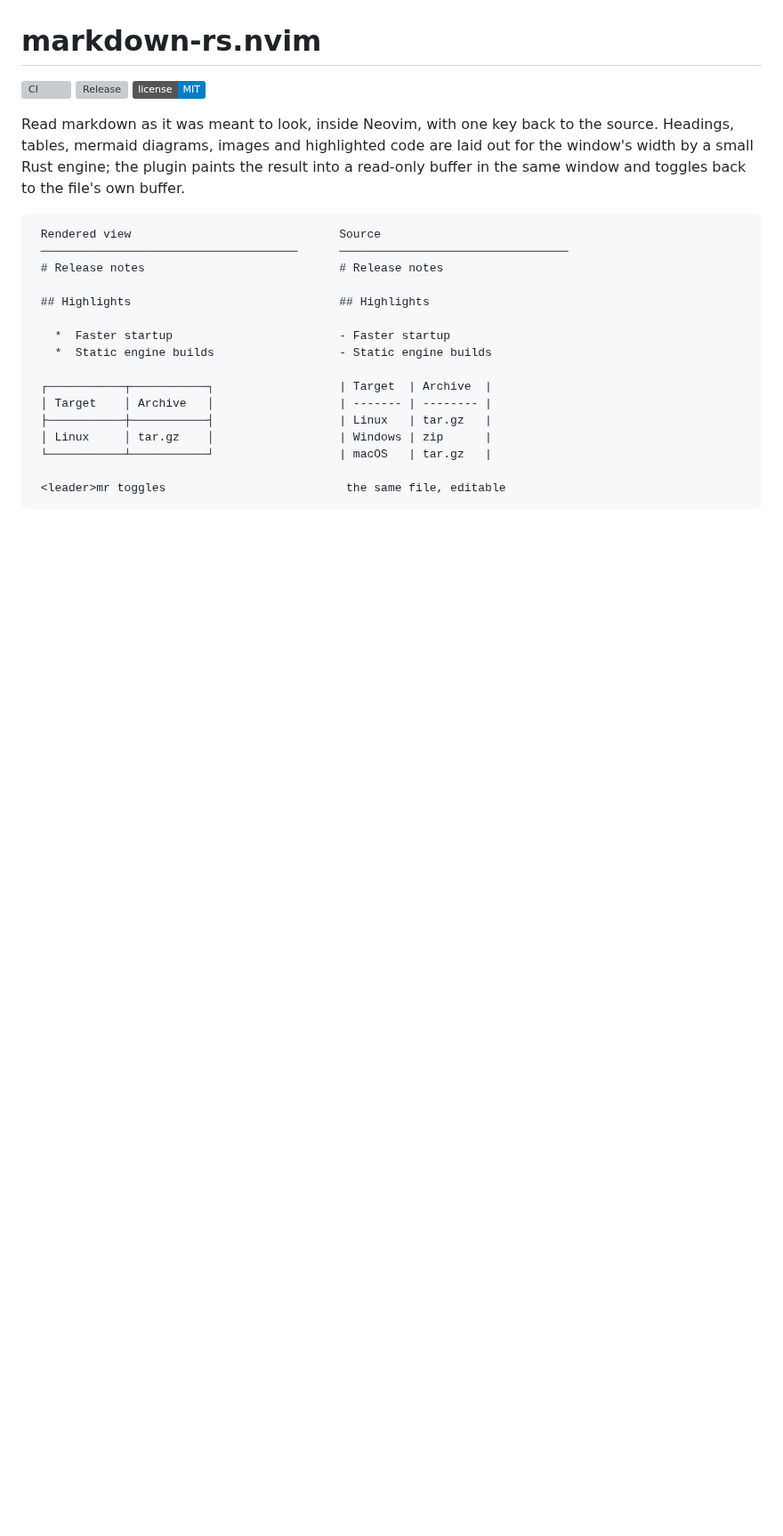
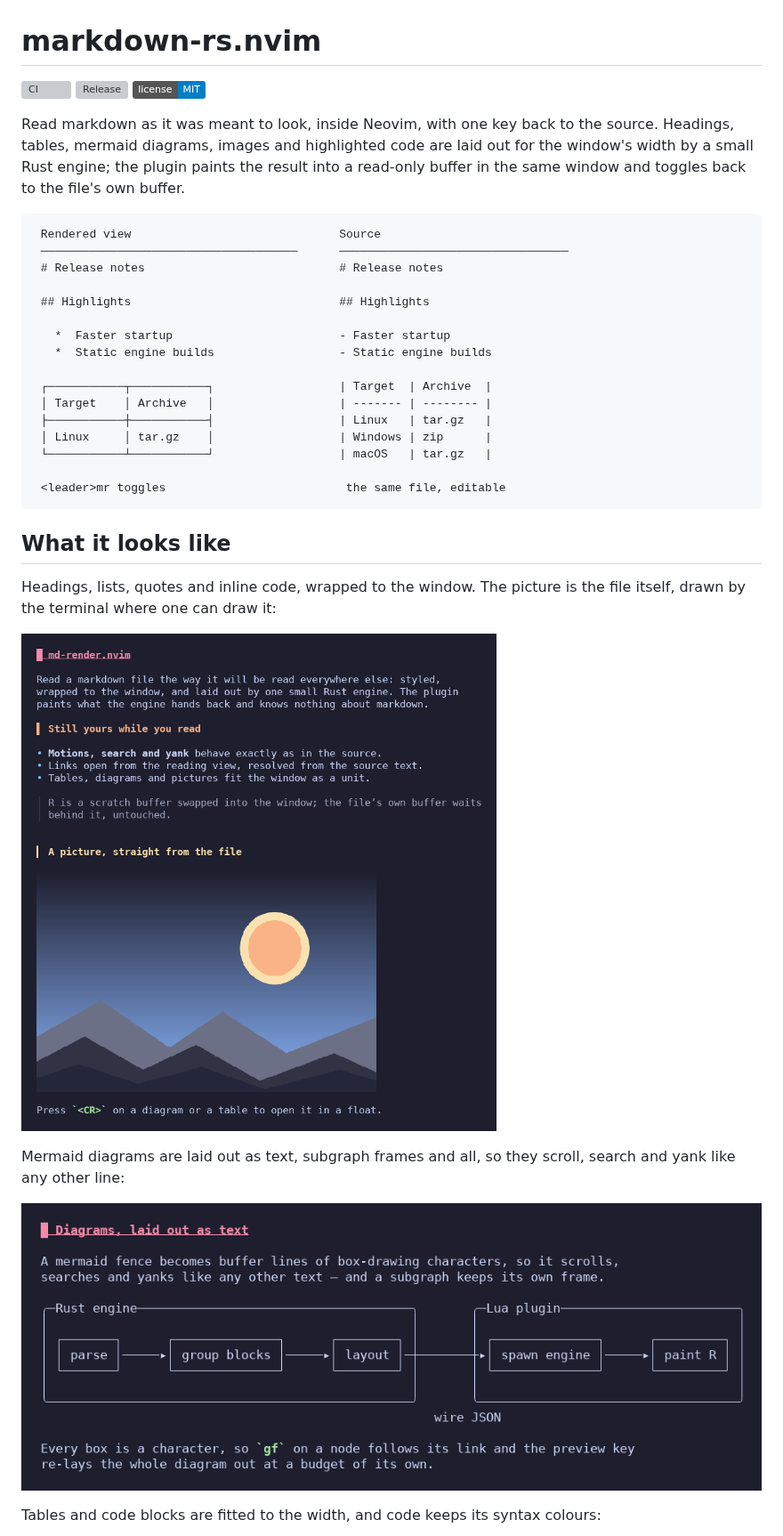
Before and after one commit to Moler1995/markdown-rs.nvim, a Markdown page: README.md, the part around one of its changes. Shown at 89% size. GitHub-like rendering; pictures changed too: doc/diagram-view.png (added), doc/rendered-view.png (added); badges without logos; blank space fills up the shorter version; grey boxes are pictures that could not be loaded.

Commit message:
Show the rendered view in the README
Four screenshots of the plugin reading a fictional page, captured from
WezTerm on Windows with the release engine: a page with an inline picture
drawn by the terminal, a mermaid flowchart with its subgraph frames, a
table beside a highlighted code block, and a diagram open in the preview
popup. Each sits under `What it looks like`, so a reader sees the output
before the feature list.

Co-Authored-By: Claude Code <noreply@anthropic.com>

````diff
--- a/README.md
+++ b/README.md
@@ -28,3 +28,19 @@ buffer.
 
  <leader>mr toggles                          the same file, editable
 ```
+
+## What it looks like
+
+Headings, lists, quotes and inline code, wrapped to the window. The picture is
+the file itself, drawn by the terminal where one can draw it:
+
+![A rendered page with an inline image](doc/rendered-view.png)
+
+Mermaid diagrams are laid out as text, subgraph frames and all, so they scroll,
+search and yank like any other line:
+
+![A mermaid flowchart drawn with box characters](doc/diagram-view.png)
+
+Tables and code blocks are fitted to the width, and code keeps its syntax
+colours:
+
````
Also changed, not shown: other parts of README.md (+5 -0 lines), doc/block-preview.png (added), doc/table-and-code.png (added).
